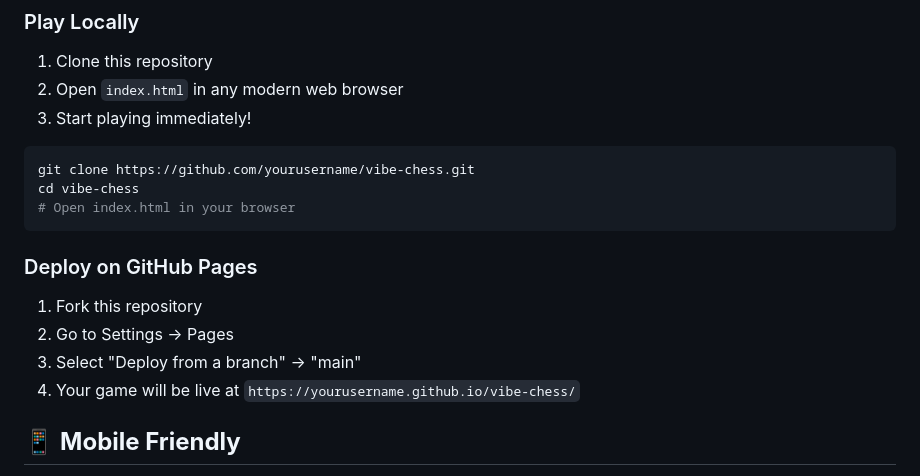
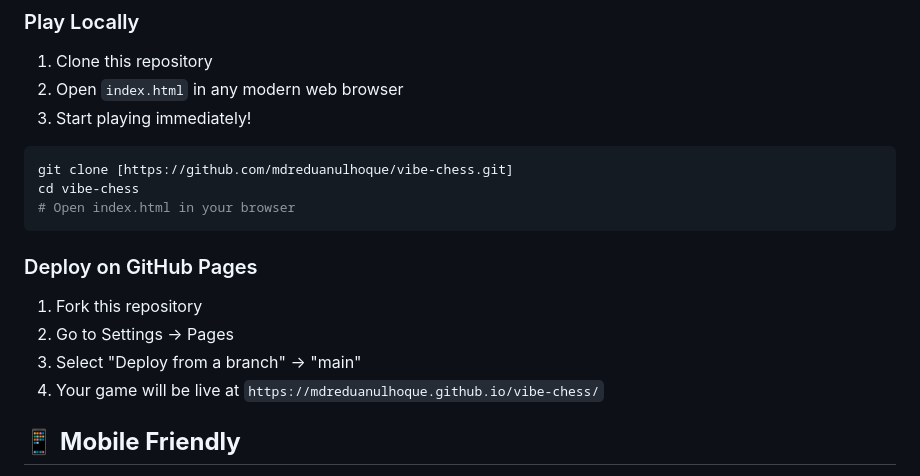
Before and after one commit to mdreduanulhoque/vibe-chess, a Markdown page: README.md, the part around one of its changes. GitHub-like rendering.

````diff
--- a/README.md
+++ b/README.md
@@ -49,7 +49,7 @@ A unique, relaxing chess experience with a twist! No checkmate stress - just pur
 3. Start playing immediately!
 
 ```bash
-git clone https://github.com/yourusername/vibe-chess.git
+git clone [https://github.com/mdreduanulhoque/vibe-chess.git]
 cd vibe-chess
 # Open index.html in your browser
 ```
@@ -58,7 +58,7 @@ cd vibe-chess
 1. Fork this repository
 2. Go to Settings → Pages
 3. Select "Deploy from a branch" → "main"
-4. Your game will be live at `https://yourusername.github.io/vibe-chess/`
+4. Your game will be live at `https://mdreduanulhoque.github.io/vibe-chess/`
 
 ## 📱 **Mobile Friendly**
 
````
Also changed, not shown: other parts of README.md (+5 -4 lines).
